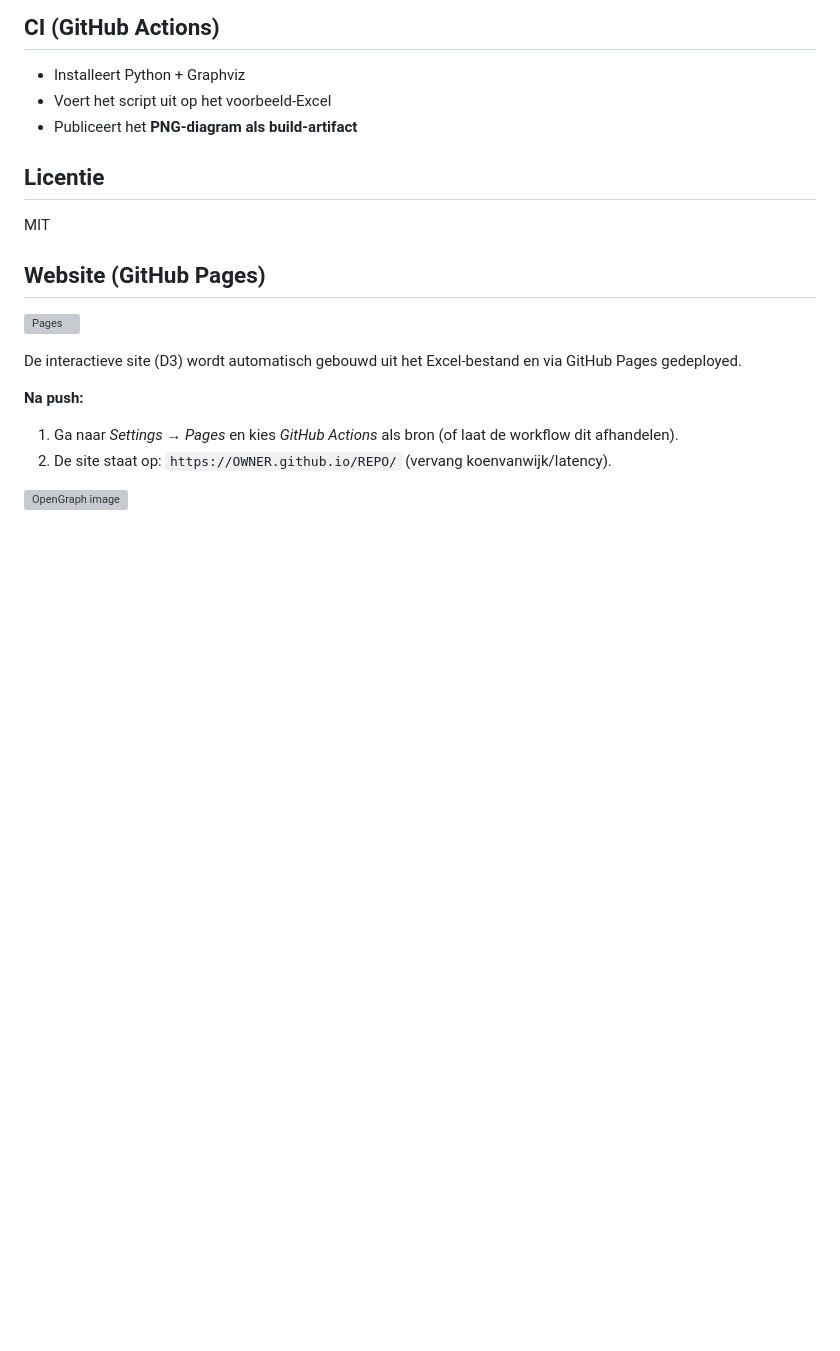
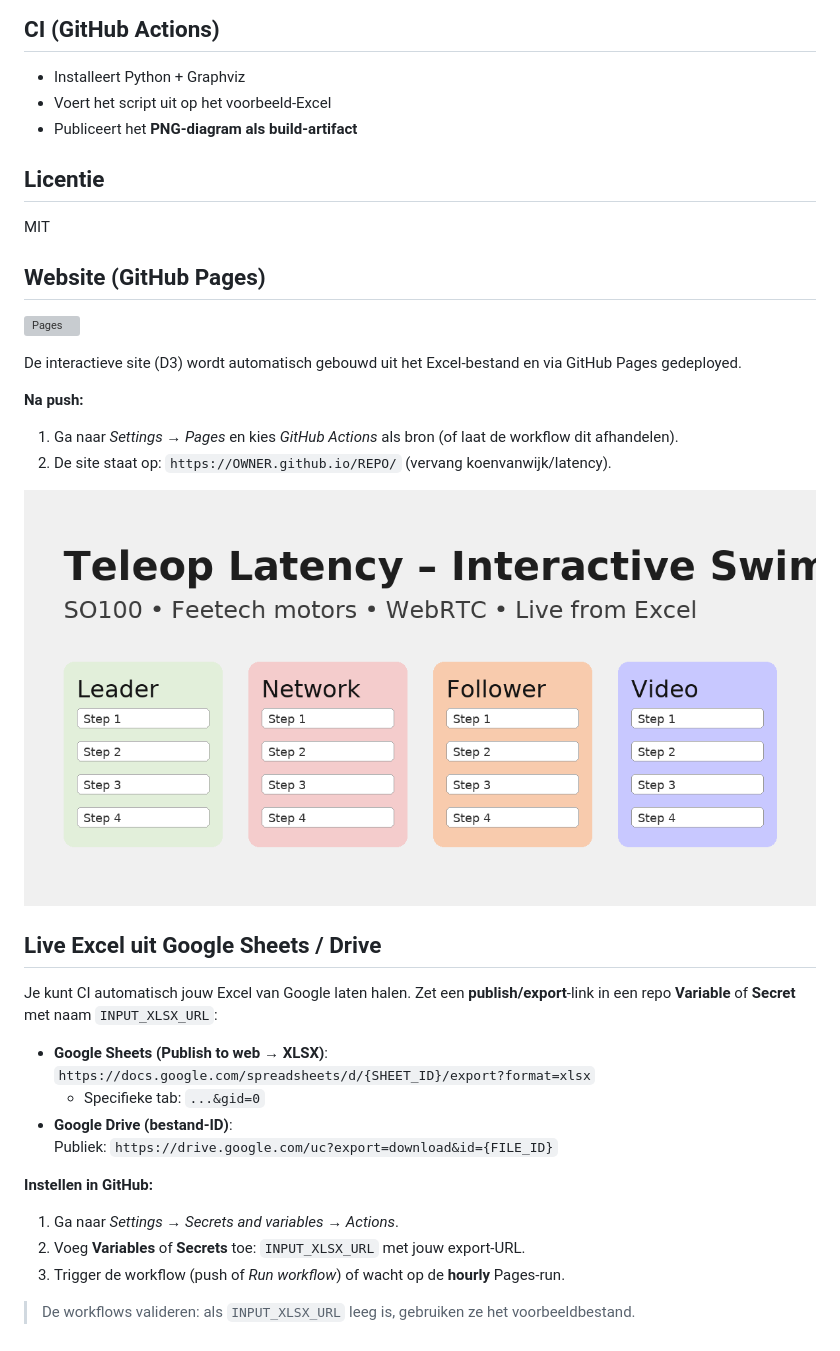
Before and after one commit to koenvanwijk/latency, a Markdown page: README.md, the part around the change. Rendered like a GitHub page; pictures changed too: site/og-image.png (added); blank space fills up the shorter version; grey boxes are pictures that could not be loaded.

Commit message:
Removed png from the ignore list and add the pngs

```diff
--- a/README.md
+++ b/README.md
@@ -56,3 +56,21 @@ De interactieve site (D3) wordt automatisch gebouwd uit het Excel-bestand en via
 
 
 ![OpenGraph image](site/og-image.png)
+
+
+## Live Excel uit Google Sheets / Drive
+
+Je kunt CI automatisch jouw Excel van Google laten halen. Zet een **publish/export**-link in een repo **Variable** of **Secret** met naam `INPUT_XLSX_URL`:
+
+- **Google Sheets (Publish to web → XLSX)**:
+  `https://docs.google.com/spreadsheets/d/{SHEET_ID}/export?format=xlsx`
+  - Specifieke tab: `...&gid=0`
+- **Google Drive (bestand-ID)**:
+  Publiek: `https://drive.google.com/uc?export=download&id={FILE_ID}`
+
+**Instellen in GitHub:**
+1. Ga naar _Settings → Secrets and variables → Actions_.
+2. Voeg **Variables** of **Secrets** toe: `INPUT_XLSX_URL` met jouw export-URL.
+3. Trigger de workflow (push of _Run workflow_) of wacht op de **hourly** Pages-run.
+
+> De workflows valideren: als `INPUT_XLSX_URL` leeg is, gebruiken ze het voorbeeldbestand.
```
Also changed, not shown: site/favicon-dark.png (added), site/favicon.png (added), site/og-image-dark.png (added), 3 other files.
